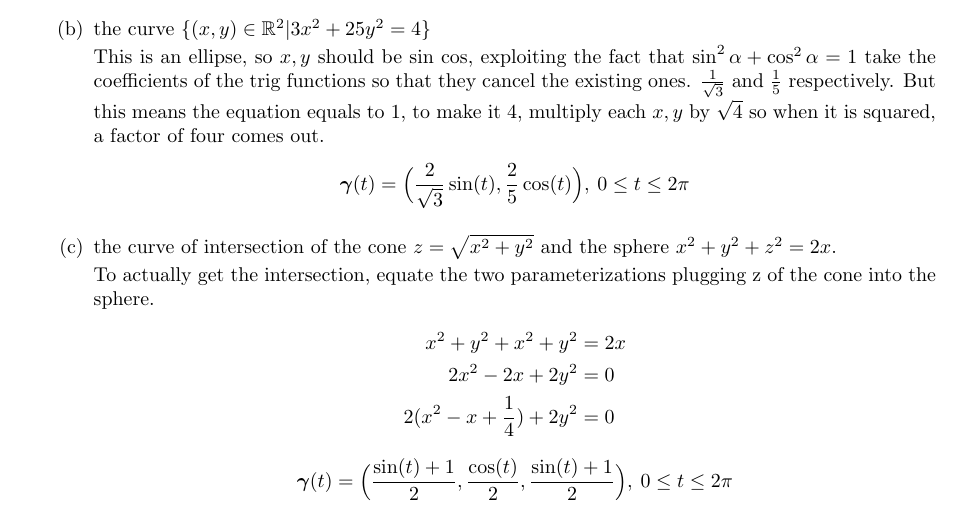
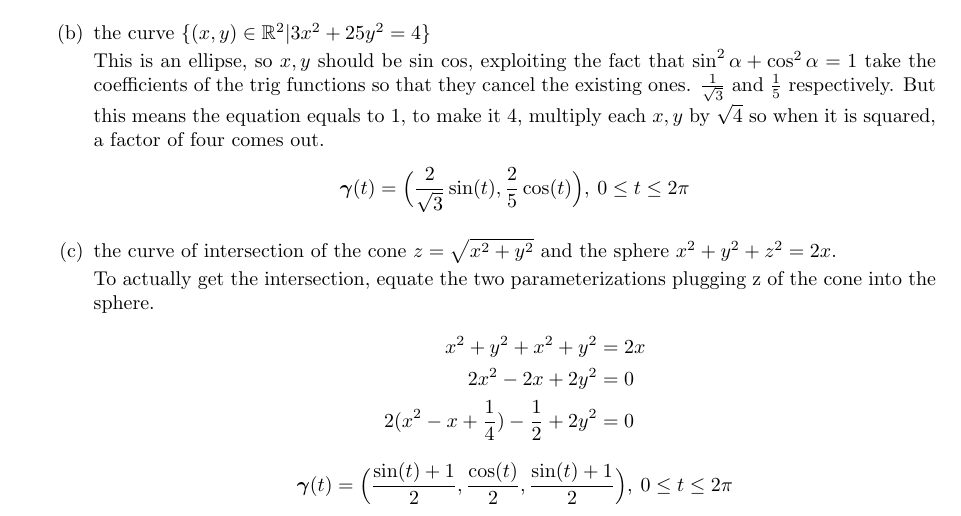
Before and after one commit to poonkeegan/school, a LaTeX document (matb42/a3.tex): part of page 3 of 7, cut so that both start at the same text. Compiled offline with pdfLaTeX.

Commit message:
Tue Jan 30 16:16:15 EST 2018

```diff
--- a/matb42/a3.tex
+++ b/matb42/a3.tex
@@ -75,7 +75,7 @@ So the velocity is $\cos(-2) + \cos(4)$
         \begin{align*}
             x^2 + y^2 + x^2 + y^2 &= 2x \\
             2x^2 - 2x +2y^2 &= 0 \\
-            2(x^2 - x + \frac{1}{4}) +2y^2 &= 0
+            2(x^2 - x + \frac{1}{4}) - \frac{1}{2} +2y^2 &= 0
         \end{align*}
         \[ \boldsymbol{\gamma}(t) = \Big( \frac{\sin(t) + 1}{2}, \frac{\cos(t)}{2}, \frac{\sin(t) + 1}{2} \Big), \: 0 \leq t \leq 2\pi \]
 \end{enumerate}
```
Also changed, not shown: matb42/a3.pdf.
